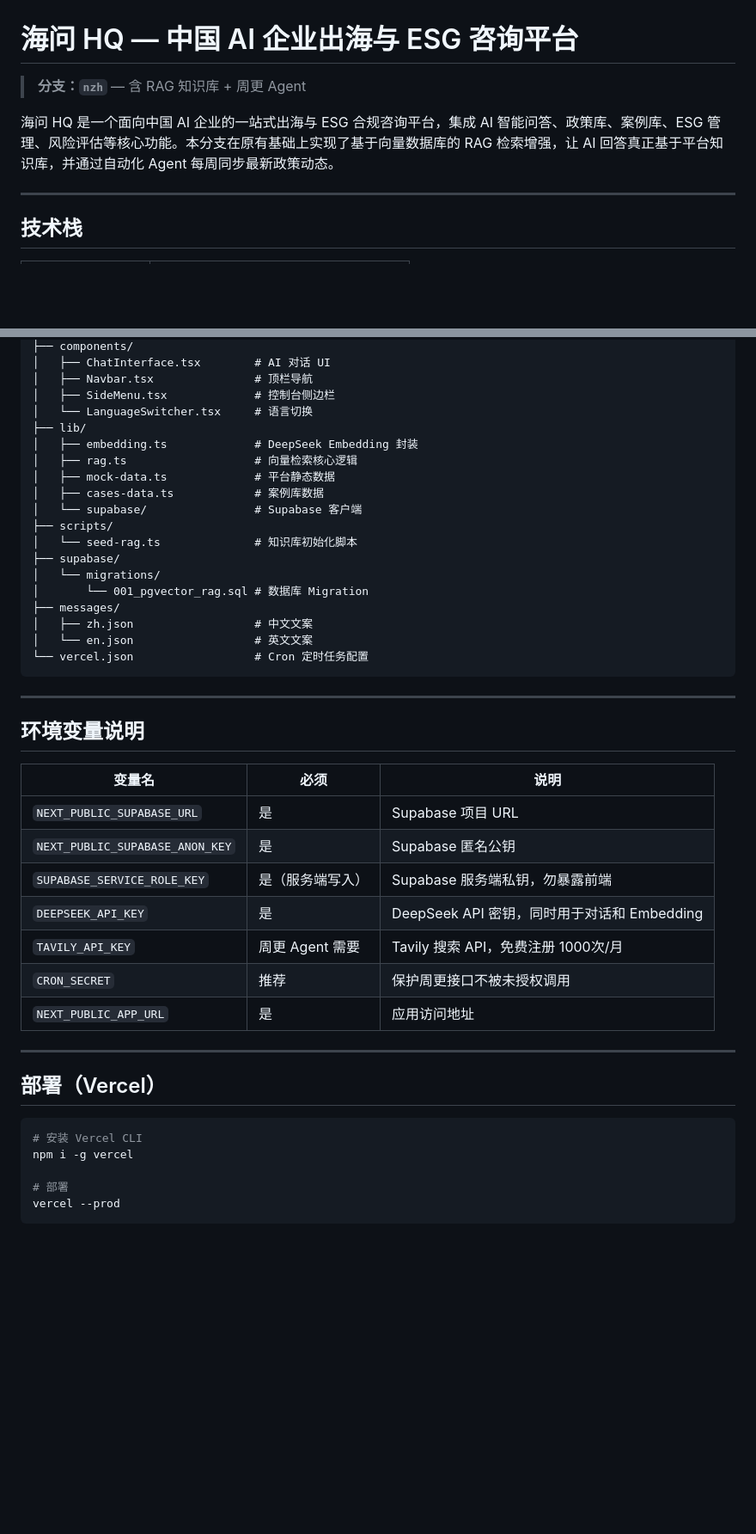
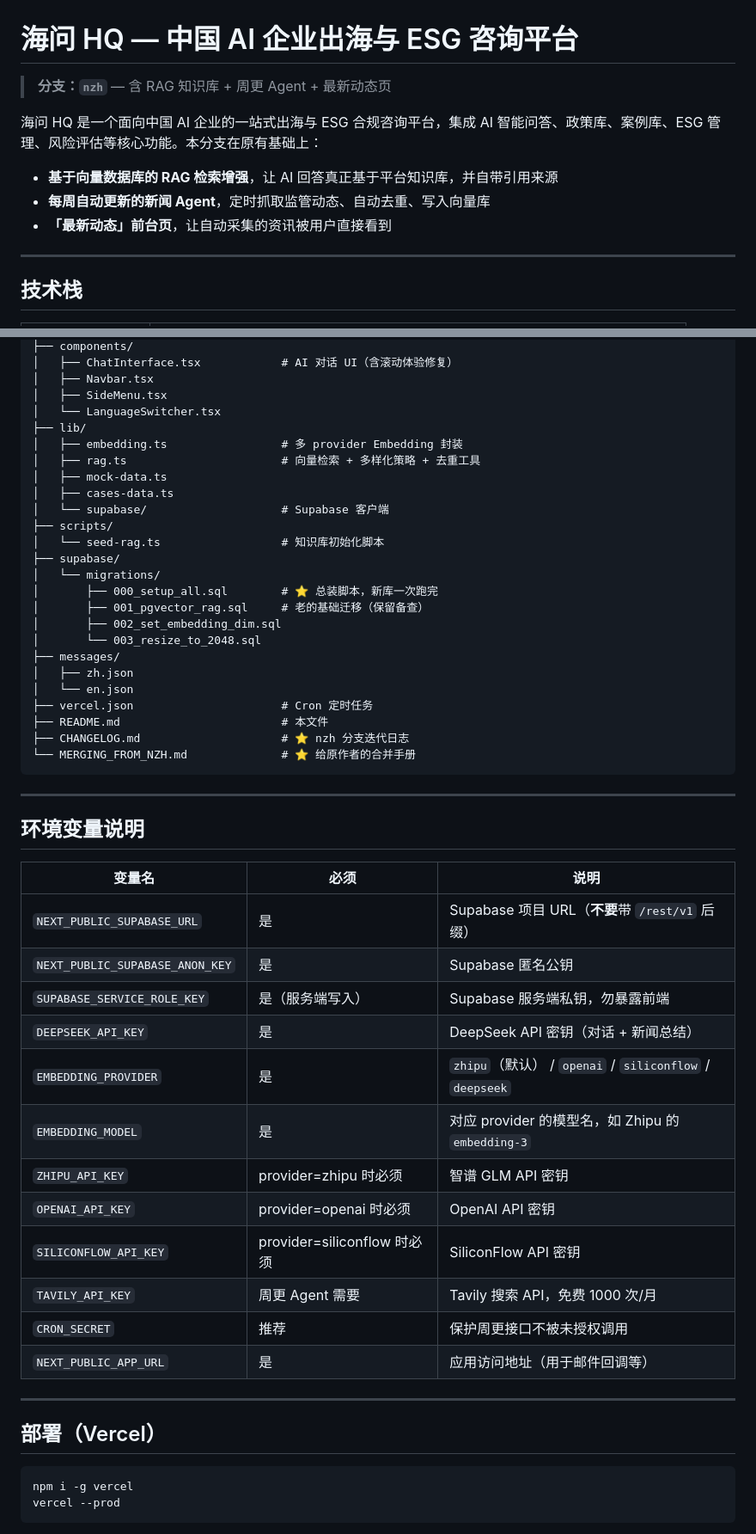
Before and after one commit to WeidaoKonggang/Haiwen, a Markdown page: README.md, 2 parts joined by grey strips. Shown at 86% size. GitHub-like rendering; blank space fills up the shorter version.

````diff
--- a/README.md
+++ b/README.md
@@ -1,8 +1,12 @@
 # 海问 HQ — 中国 AI 企业出海与 ESG 咨询平台
 
-> **分支：`nzh`** — 含 RAG 知识库 + 周更 Agent
+> **分支：`nzh`** — 含 RAG 知识库 + 周更 Agent + 最新动态页
 
-海问 HQ 是一个面向中国 AI 企业的一站式出海与 ESG 合规咨询平台，集成 AI 智能问答、政策库、案例库、ESG 管理、风险评估等核心功能。本分支在原有基础上实现了基于向量数据库的 RAG 检索增强，让 AI 回答真正基于平台知识库，并通过自动化 Agent 每周同步最新政策动态。
+海问 HQ 是一个面向中国 AI 企业的一站式出海与 ESG 合规咨询平台，集成 AI 智能问答、政策库、案例库、ESG 管理、风险评估等核心功能。本分支在原有基础上：
+
+- **基于向量数据库的 RAG 检索增强**，让 AI 回答真正基于平台知识库，并自带引用来源
+- **每周自动更新的新闻 Agent**，定时抓取监管动态、自动去重、写入向量库
+- **「最新动态」前台页**，让自动采集的资讯被用户直接看到
 
 ---
 
@@ -150,23 +173,29 @@ npm run dev
 ├── components/
-│   ├── ChatInterface.tsx        # AI 对话 UI
-│   ├── Navbar.tsx               # 顶栏导航
-│   ├── SideMenu.tsx             # 控制台侧边栏
-│   └── LanguageSwitcher.tsx     # 语言切换
+│   ├── ChatInterface.tsx            # AI 对话 UI（含滚动体验修复）
+│   ├── Navbar.tsx
+│   ├── SideMenu.tsx
+│   └── LanguageSwitcher.tsx
 ├── lib/
-│   ├── embedding.ts             # DeepSeek Embedding 封装
-│   ├── rag.ts                   # 向量检索核心逻辑
-│   ├── mock-data.ts             # 平台静态数据
-│   ├── cases-data.ts            # 案例库数据
-│   └── supabase/                # Supabase 客户端
+│   ├── embedding.ts                 # 多 provider Embedding 封装
+│   ├── rag.ts                       # 向量检索 + 多样化策略 + 去重工具
+│   ├── mock-data.ts
+│   ├── cases-data.ts
+│   └── supabase/                    # Supabase 客户端
 ├── scripts/
-│   └── seed-rag.ts              # 知识库初始化脚本
+│   └── seed-rag.ts                  # 知识库初始化脚本
 ├── supabase/
 │   └── migrations/
-│       └── 001_pgvector_rag.sql # 数据库 Migration
+│       ├── 000_setup_all.sql        # ⭐ 总装脚本，新库一次跑完
+│       ├── 001_pgvector_rag.sql     # 老的基础迁移（保留备查）
+│       ├── 002_set_embedding_dim.sql
+│       └── 003_resize_to_2048.sql
 ├── messages/
-│   ├── zh.json                  # 中文文案
-│   └── en.json                  # 英文文案
-└── vercel.json                  # Cron 定时任务配置
+│   ├── zh.json
+│   └── en.json
+├── vercel.json                      # Cron 定时任务
+├── README.md                        # 本文件
+├── CHANGELOG.md                     # ⭐ nzh 分支迭代日志
+└── MERGING_FROM_NZH.md              # ⭐ 给原作者的合并手册
 ```
 
 ---
@@ -175,23 +204,25 @@ npm run dev
 
 | 变量名 | 必须 | 说明 |
 |--------|------|------|
-| `NEXT_PUBLIC_SUPABASE_URL` | 是 | Supabase 项目 URL |
+| `NEXT_PUBLIC_SUPABASE_URL` | 是 | Supabase 项目 URL（**不要**带 `/rest/v1` 后缀） |
 | `NEXT_PUBLIC_SUPABASE_ANON_KEY` | 是 | Supabase 匿名公钥 |
-| `SUPABASE_SERVICE_ROLE_KEY` | 是（服务端写入）| Supabase 服务端私钥，勿暴露前端 |
-| `DEEPSEEK_API_KEY` | 是 | DeepSeek API 密钥，同时用于对话和 Embedding |
-| `TAVILY_API_KEY` | 周更 Agent 需要 | Tavily 搜索 API，免费注册 1000次/月 |
+| `SUPABASE_SERVICE_ROLE_KEY` | 是（服务端写入） | Supabase 服务端私钥，勿暴露前端 |
+| `DEEPSEEK_API_KEY` | 是 | DeepSeek API 密钥（对话 + 新闻总结） |
+| `EMBEDDING_PROVIDER` | 是 | `zhipu`（默认） / `openai` / `siliconflow` / `deepseek` |
+| `EMBEDDING_MODEL` | 是 | 对应 provider 的模型名，如 Zhipu 的 `embedding-3` |
+| `ZHIPU_API_KEY` | provider=zhipu 时必须 | 智谱 GLM API 密钥 |
+| `OPENAI_API_KEY` | provider=openai 时必须 | OpenAI API 密钥 |
+| `SILICONFLOW_API_KEY` | provider=siliconflow 时必须 | SiliconFlow API 密钥 |
+| `TAVILY_API_KEY` | 周更 Agent 需要 | Tavily 搜索 API，免费 1000 次/月 |
 | `CRON_SECRET` | 推荐 | 保护周更接口不被未授权调用 |
-| `NEXT_PUBLIC_APP_URL` | 是 | 应用访问地址 |
+| `NEXT_PUBLIC_APP_URL` | 是 | 应用访问地址（用于邮件回调等） |
 
 ---
 
 ## 部署（Vercel）
 
 ```bash
-# 安装 Vercel CLI
 npm i -g vercel
-
-# 部署
 vercel --prod
 ```
 
````
Also changed, not shown: other parts of README.md (+86 -40 lines).
